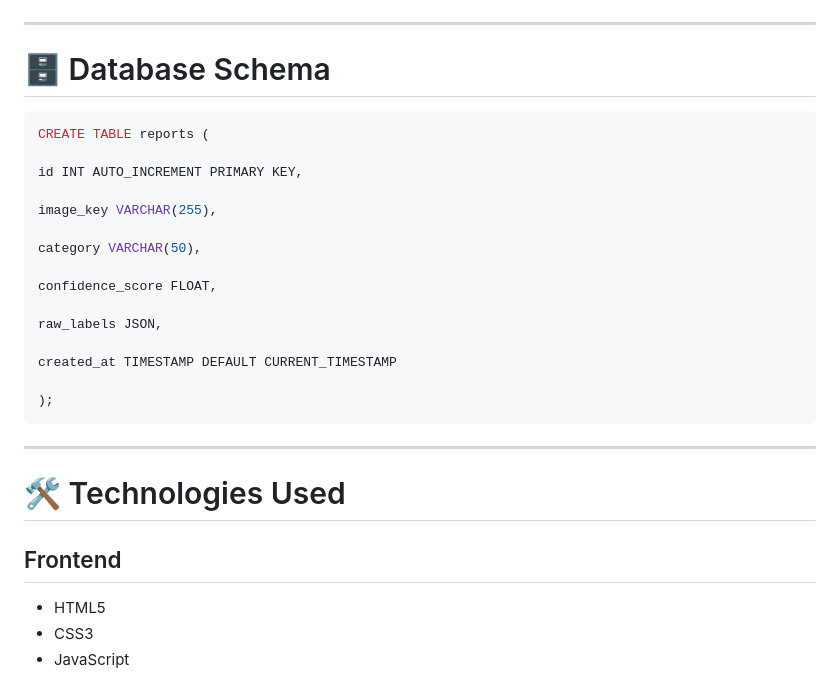
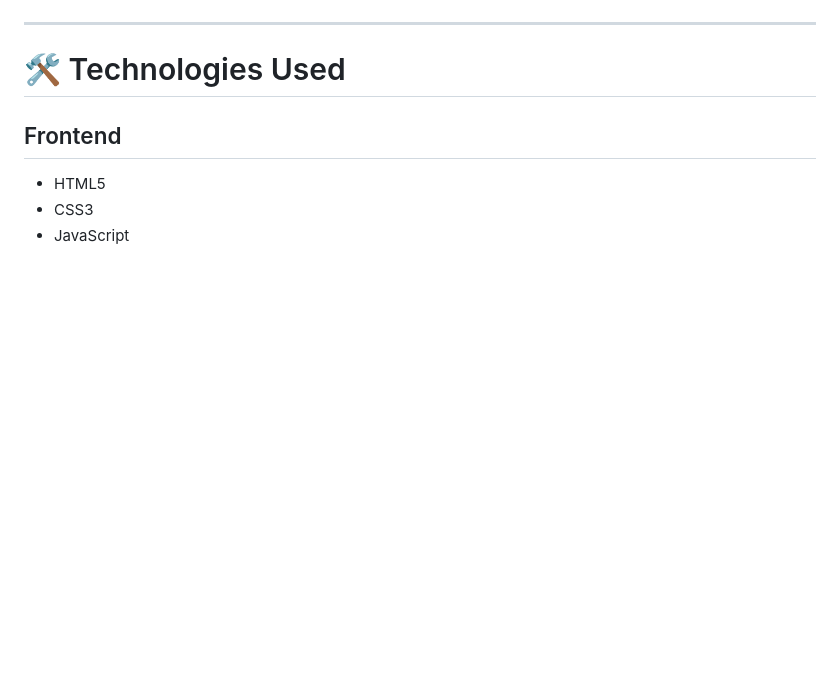
Before and after one commit to Darshan000234/Civic-Track_AWS, a Markdown page: README.md, the part around the change. Drawn GitHub-style; blank space fills up the shorter version.

````diff
--- a/README.md
+++ b/README.md
@@ -265,28 +265,6 @@ The frontend periodically fetches the updated `counts.json` file and displays th
 
 ---
 
-# 🗄 Database Schema
-
-```sql
-CREATE TABLE reports (
-
-id INT AUTO_INCREMENT PRIMARY KEY,
-
-image_key VARCHAR(255),
-
-category VARCHAR(50),
-
-confidence_score FLOAT,
-
-raw_labels JSON,
-
-created_at TIMESTAMP DEFAULT CURRENT_TIMESTAMP
-
-);
-```
-
----
-
 # 🛠 Technologies Used
 
 ## Frontend
````
